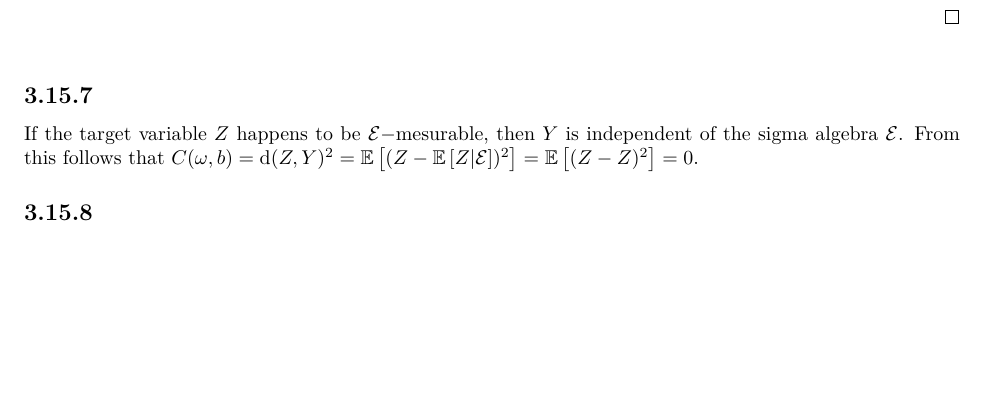
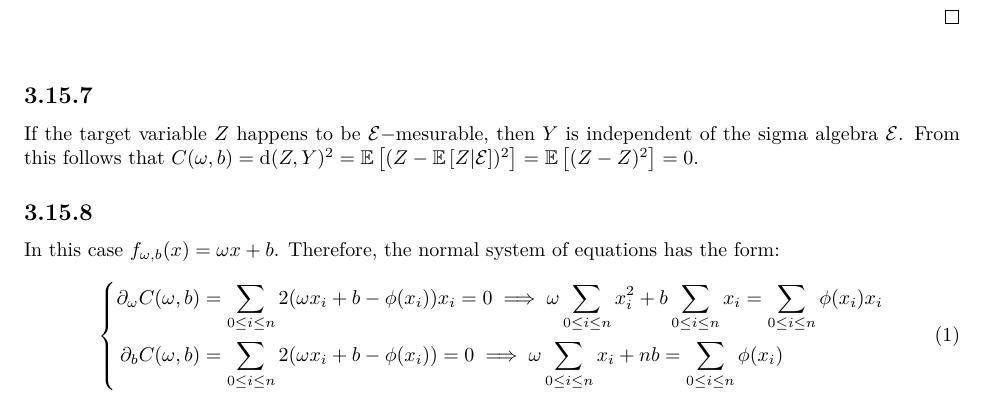
Before and after one commit to EAbarmel97/Deep-Learning-Architectures, a LaTeX problem sheet (solutions/SEC03/exercises_3_15.tex): part of page 6 of 6, cut so that both start at the same text, the shorter picture padded with empty space. Compiled offline with pdfLaTeX.

Commit message:
feat: exercise 3.15.8 in process

```diff
--- a/solutions/SEC03/exercises_3_15.tex
+++ b/solutions/SEC03/exercises_3_15.tex
@@ -225,4 +225,14 @@ This an inmediate consecuence of exercise $3.15.5$. Indeed, we have:\\
 If the target variable $Z$ happens to be $\mathcal{E}-$mesurable, then $Y$ is independent of the sigma algebra $\mathcal{E}$. From this follows that $C(\omega, b) = \text{d}(Z,Y)^2 = \mathbb{E} \left[ (Z - \mathbb{E}\left[ Z |\mathcal{E} \right] )^2\right]  = \mathbb{E} \left[ (Z - Z)^2\right] = 0$.
 
 \subsection*{3.15.8}
+In this case $f_{\tiny \omega, b}(x) = \omega x + b$. Therefore, the normal system of equations has the form:\\
+\begin{equation}
+        \left\{
+        \begin{aligned}
+               \partial_{\omega}C(\omega, b)&= \displaystyle \sum_{\tiny 0 \leq i\leq n } 2(\omega x_i + b -\phi(x_i)) x_i = 0 \implies \omega \displaystyle\sum_{\tiny 0 \leq i\leq n }x^2 _i + b \displaystyle\sum_{\tiny 0 \leq i\leq n } x_i = \displaystyle\sum_{\tiny 0 \leq i\leq n }\phi(x_i) x_i \\
+               \partial_{b}C(\omega, b) &= \displaystyle \sum_{0 \leq i\leq n }  2(\omega x_i + b -\phi(x_i))  = 0 \implies \omega \displaystyle\sum_{\tiny 0 \leq i\leq n }x _i + nb = \displaystyle\sum_{\tiny 0 \leq i\leq n }\phi(x_i)
+        \end{aligned}
+        \right.
+\end{equation}
+
 \end{document}
```
Also changed, not shown: solutions/SEC03/exercises_3_15.pdf.
